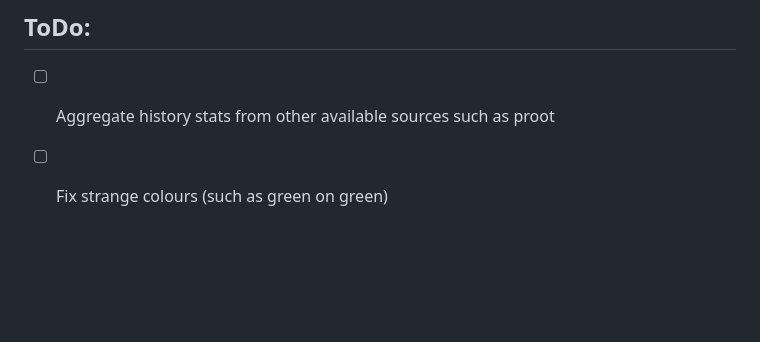
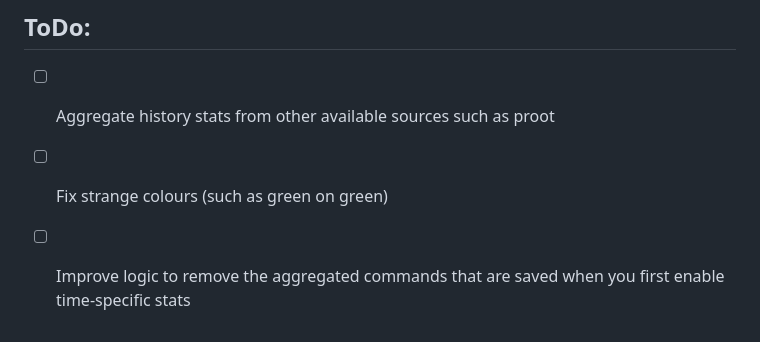
Before and after one commit to victor-gurbani/terminal-wrapped, a Markdown page: README.md, the part around the change. GitHub-like rendering; blank space fills up the shorter version.

Commit message:
Added things to todo list

```diff
--- a/README.md
+++ b/README.md
@@ -128,3 +128,4 @@ This project is licensed under the MIT License. See the [LICENSE](LICENSE) file
 ## ToDo:
 - [ ] Aggregate history stats from other available sources such as proot
 - [ ] Fix strange colours (such as green on green)
+- [ ] Improve logic to remove the aggregated commands that are saved when you first enable time-specific stats
```
